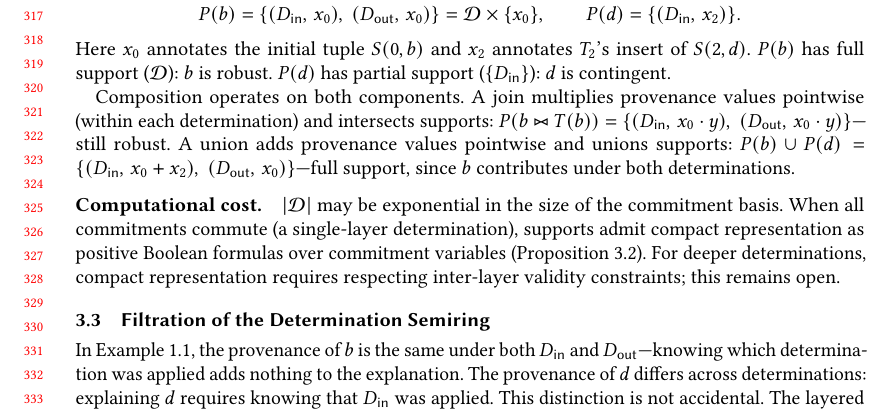
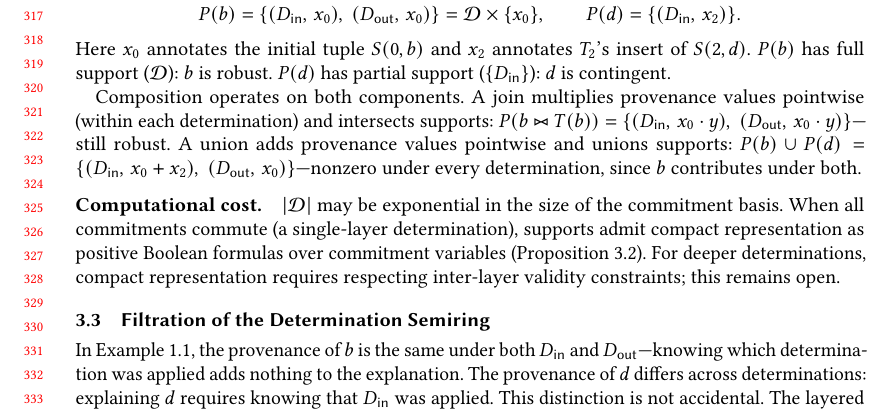
Before and after one commit to jhellerstein/provenance, a LaTeX paper (main.tex): part of page 7 of 28, cut so that both start at the same text. Compiled offline with pdfLaTeX.

Commit message:
Replace 'full support' with 'nonzero under every determination'

```diff
--- a/main.tex
+++ b/main.tex
@@ -671,8 +671,8 @@ $(2^{\mathcal{D}}, \cup, \cap)$.
   (D_{\mathsf{out}},\, x_0 \cdot y)\}$---still robust.
   A union adds provenance values pointwise and unions supports:
   $P(b) \cup P(d) = \{(D_{\mathsf{in}},\, x_0 + x_2),\;
-  (D_{\mathsf{out}},\, x_0)\}$---full support, since $b$ contributes
-  under both determinations.
+  (D_{\mathsf{out}},\, x_0)\}$---nonzero under every determination,
+  since $b$ contributes under both.
 \end{example}
 
 \paragraph{Computational cost.}
```
